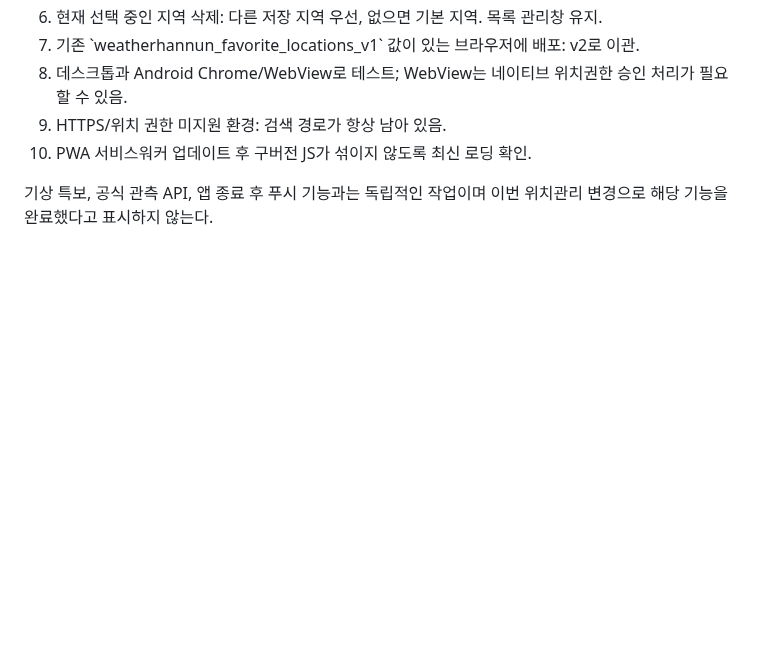
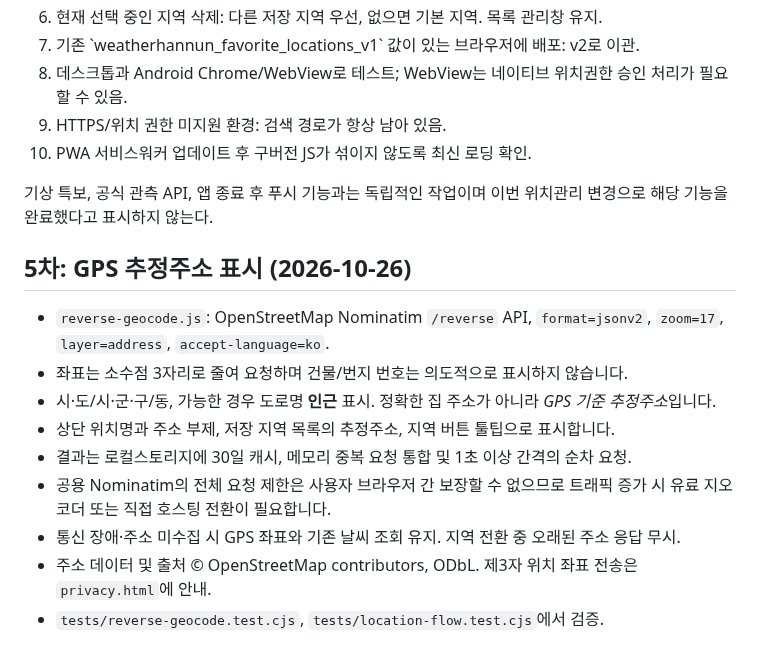
Before and after one commit to softm/weatherhannun, a Markdown page: docs/LOCATION-UX.md, the part around the change. Rendered like a GitHub page; blank space fills up the shorter version.

Commit message:
docs: GHP GPS administrative address display with Nominatim data privacy and tests

```diff
--- a/docs/LOCATION-UX.md
+++ b/docs/LOCATION-UX.md
@@ -72,3 +72,15 @@ node --check location-manager.js
 10. PWA 서비스워커 업데이트 후 구버전 JS가 섞이지 않도록 최신 로딩 확인.
 
 기상 특보, 공식 관측 API, 앱 종료 후 푸시 기능과는 독립적인 작업이며 이번 위치관리 변경으로 해당 기능을 완료했다고 표시하지 않는다.
+
+## 5차: GPS 추정주소 표시 (2026-10-26)
+
+- `reverse-geocode.js`: OpenStreetMap Nominatim `/reverse` API, `format=jsonv2`, `zoom=17`, `layer=address`, `accept-language=ko`.
+- 좌표는 소수점 3자리로 줄여 요청하며 건물/번지 번호는 의도적으로 표시하지 않습니다.
+- 시·도/시·군·구/동, 가능한 경우 도로명 **인근** 표시. 정확한 집 주소가 아니라 *GPS 기준 추정주소*입니다.
+- 상단 위치명과 주소 부제, 저장 지역 목록의 추정주소, 지역 버튼 툴팁으로 표시합니다.
+- 결과는 로컬스토리지에 30일 캐시, 메모리 중복 요청 통합 및 1초 이상 간격의 순차 요청.
+- 공용 Nominatim의 전체 요청 제한은 사용자 브라우저 간 보장할 수 없으므로 트래픽 증가 시 유료 지오코더 또는 직접 호스팅 전환이 필요합니다.
+- 통신 장애·주소 미수집 시 GPS 좌표와 기존 날씨 조회 유지. 지역 전환 중 오래된 주소 응답 무시.
+- 주소 데이터 및 출처 © OpenStreetMap contributors, ODbL. 제3자 위치 좌표 전송은 `privacy.html`에 안내.
+- `tests/reverse-geocode.test.cjs`, `tests/location-flow.test.cjs`에서 검증.
```
